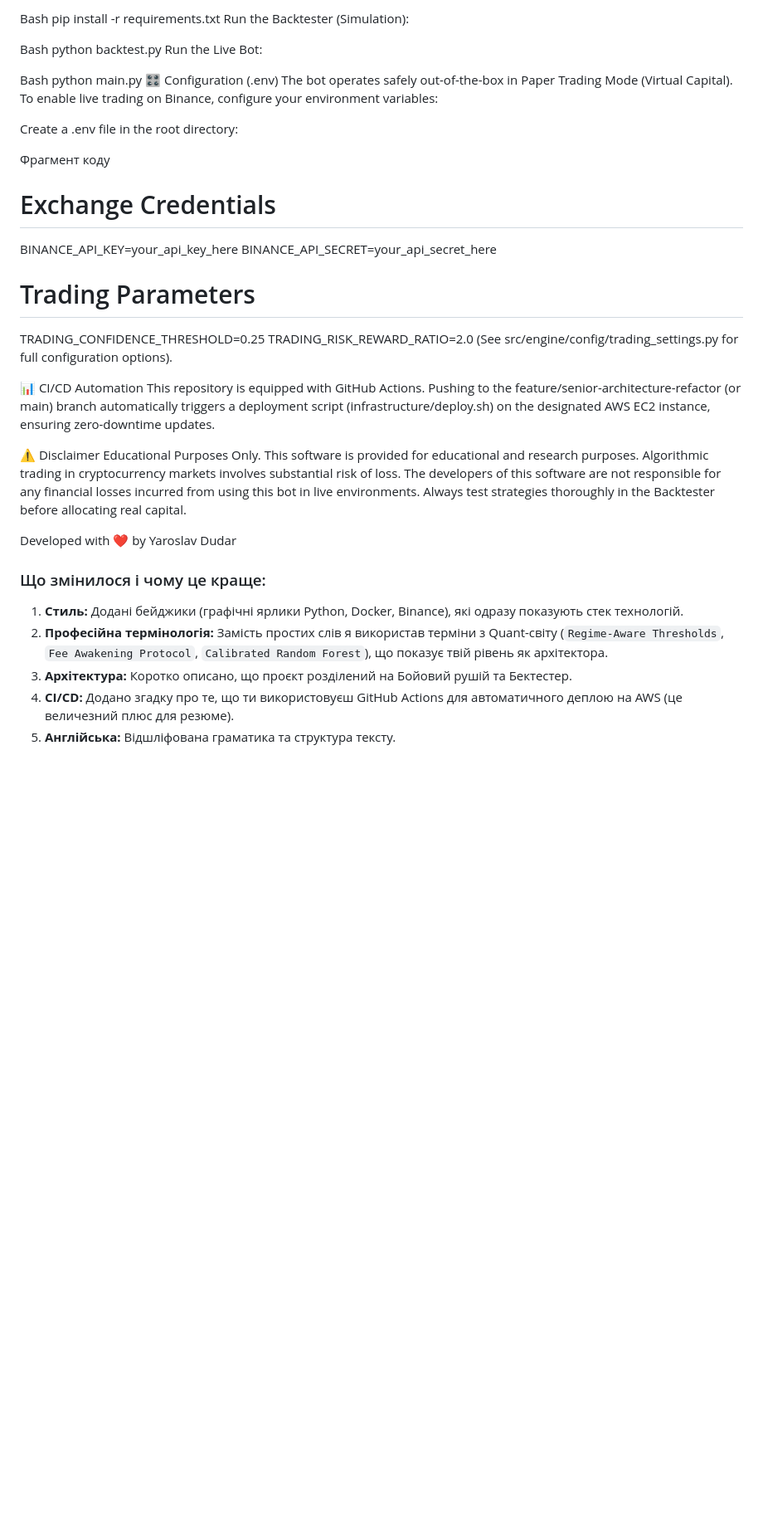
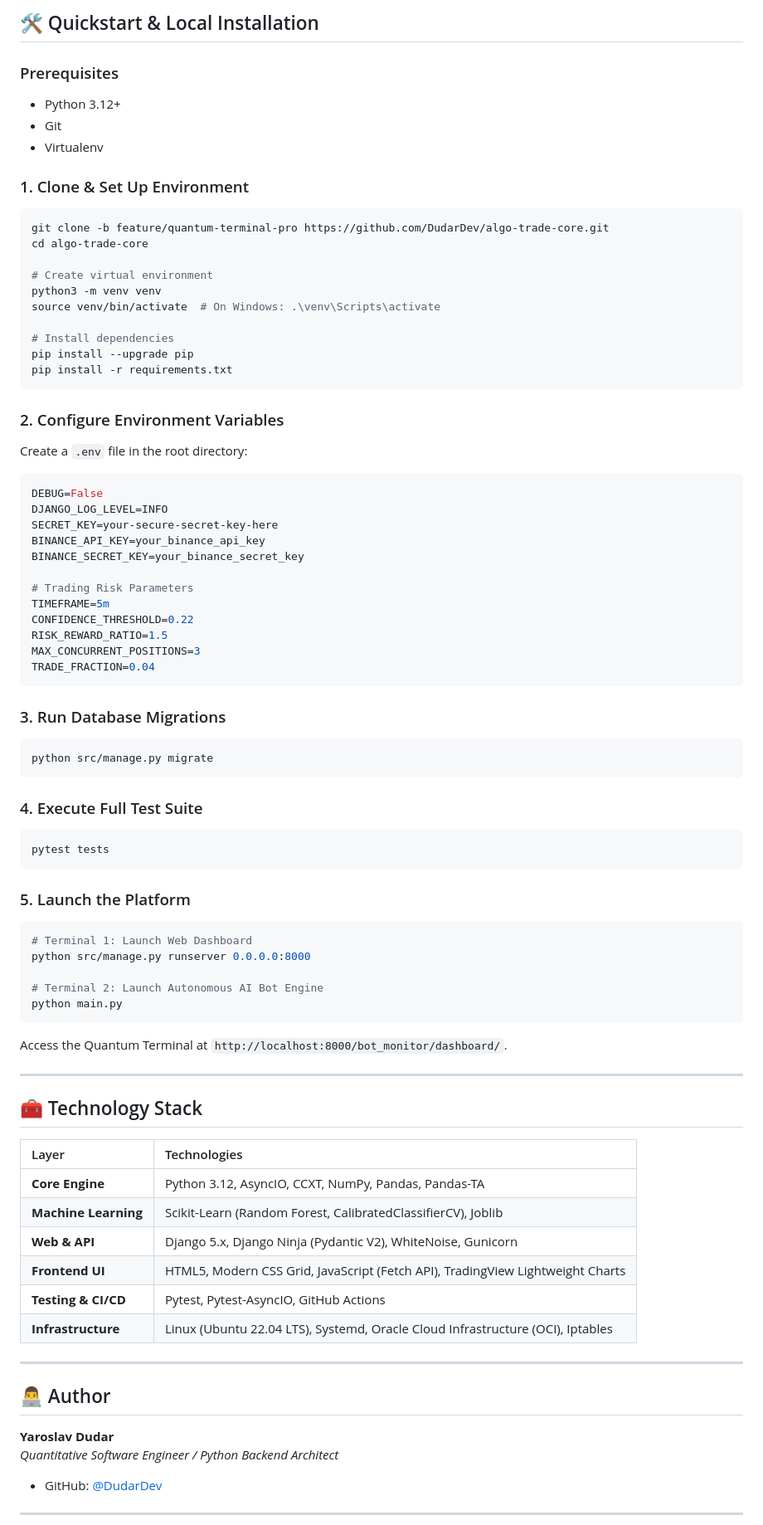
Before and after one commit to DudarDev/algo-trade-core, a Markdown page: README.md, the part around one of its changes. Shown at 83% size. GitHub-like rendering; blank space fills up the shorter version.

Commit message:
docs(readme): institutional-grade Senior Quant & Architecture portfolio overhaul

````diff
--- a/README.md
+++ b/README.md
@@ -55,40 +121,82 @@ Bash
+## 🛠️ Quickstart & Local Installation
+
+### Prerequisites
+* Python 3.12+
+* Git
+* Virtualenv
+
+### 1. Clone & Set Up Environment
+```bash
+git clone -b feature/quantum-terminal-pro https://github.com/DudarDev/algo-trade-core.git
+cd algo-trade-core
+
+# Create virtual environment
+python3 -m venv venv
+source venv/bin/activate  # On Windows: .\venv\Scripts\activate
+
+# Install dependencies
+pip install --upgrade pip
 pip install -r requirements.txt
-Run the Backtester (Simulation):
+```
 
-Bash
-python backtest.py
-Run the Live Bot:
+### 2. Configure Environment Variables
+Create a `.env` file in the root directory:
+```env
+DEBUG=False
+DJANGO_LOG_LEVEL=INFO
+SECRET_KEY=your-secure-secret-key-here
+BINANCE_API_KEY=your_binance_api_key
+BINANCE_SECRET_KEY=your_binance_secret_key
 
-Bash
+# Trading Risk Parameters
+TIMEFRAME=5m
+CONFIDENCE_THRESHOLD=0.22
+RISK_REWARD_RATIO=1.5
+MAX_CONCURRENT_POSITIONS=3
+TRADE_FRACTION=0.04
+```
+
+### 3. Run Database Migrations
+```bash
+python src/manage.py migrate
+```
+
+### 4. Execute Full Test Suite
+```bash
+pytest tests
+```
+
+### 5. Launch the Platform
+```bash
+# Terminal 1: Launch Web Dashboard
+python src/manage.py runserver 0.0.0.0:8000
+
+# Terminal 2: Launch Autonomous AI Bot Engine
 python main.py
-🎛️ Configuration (.env)
-The bot operates safely out-of-the-box in Paper Trading Mode (Virtual Capital). To enable live trading on Binance, configure your environment variables:
+```
 
-Create a .env file in the root directory:
+Access the Quantum Terminal at `http://localhost:8000/bot_monitor/dashboard/`.
 
-Фрагмент коду
-# Exchange Credentials
-BINANCE_API_KEY=your_api_key_here
-BINANCE_API_SECRET=your_api_secret_here
+---
 
-# Trading Parameters
-TRADING_CONFIDENCE_THRESHOLD=0.25
-TRADING_RISK_REWARD_RATIO=2.0
-(See src/engine/config/trading_settings.py for full configuration options).
+## 🧰 Technology Stack
 
-📊 CI/CD Automation
-This repository is equipped with GitHub Actions. Pushing to the feature/senior-architecture-refactor (or main) branch automatically triggers a deployment script (infrastructure/deploy.sh) on the designated AWS EC2 instance, ensuring zero-downtime updates.
+| Layer | Technologies |
+| :--- | :--- |
+| **Core Engine** | Python 3.12, AsyncIO, CCXT, NumPy, Pandas, Pandas-TA |
+| **Machine Learning** | Scikit-Learn (Random Forest, CalibratedClassifierCV), Joblib |
+| **Web & API** | Django 5.x, Django Ninja (Pydantic V2), WhiteNoise, Gunicorn |
+| **Frontend UI** | HTML5, Modern CSS Grid, JavaScript (Fetch API), TradingView Lightweight Charts |
+| **Testing & CI/CD** | Pytest, Pytest-AsyncIO, GitHub Actions |
+| **Infrastructure** | Linux (Ubuntu 22.04 LTS), Systemd, Oracle Cloud Infrastructure (OCI), Iptables |
 
-⚠️ Disclaimer
-Educational Purposes Only. This software is provided for educational and research purposes. Algorithmic trading in cryptocurrency markets involves substantial risk of loss. The developers of this software are not responsible for any financial losses incurred from using this bot in live environments. Always test strategies thoroughly in the Backtester before allocating real capital.
+---
 
-Developed with ❤️ by Yaroslav Dudar
+## 👨‍💻 Author
 
+**Yaroslav Dudar**
+*Quantitative Software Engineer / Python Backend Architect*
+* GitHub: [@DudarDev](https://github.com/DudarDev)
 
-### Що змінилося і чому це краще:
-1. **Стиль:** Додані бейджики (графічні ярлики Python, Docker, Binance), які одразу показують стек технологій.
-2. **Професійна термінологія:** Замість простих слів я використав терміни з Quant-світу (`Regime-Aware Thresholds`, `Fee Awakening Protocol`, `Calibrated Random Forest`), що показує твій рівень як архітектора.
-3. **Архітектура:** Коротко описано, що проєкт розділений на Бойовий рушій та Бектестер.
-4. **CI/CD:** Додано згадку про те, що ти використовуєш GitHub Actions для автоматичного деплою на AWS (це величезний плюс для резюме).
-5. **Англійська:** Відшліфована граматика та структура тексту.
+---
 
````
Also changed, not shown: other parts of README.md (+106 -38 lines).
